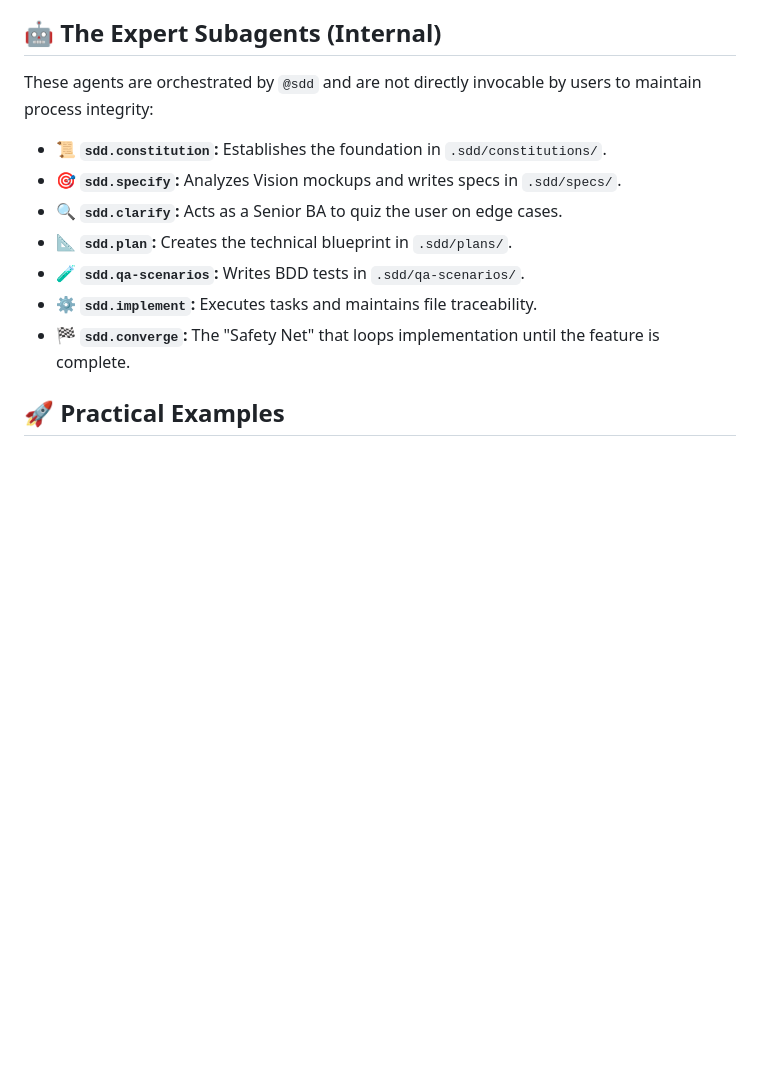
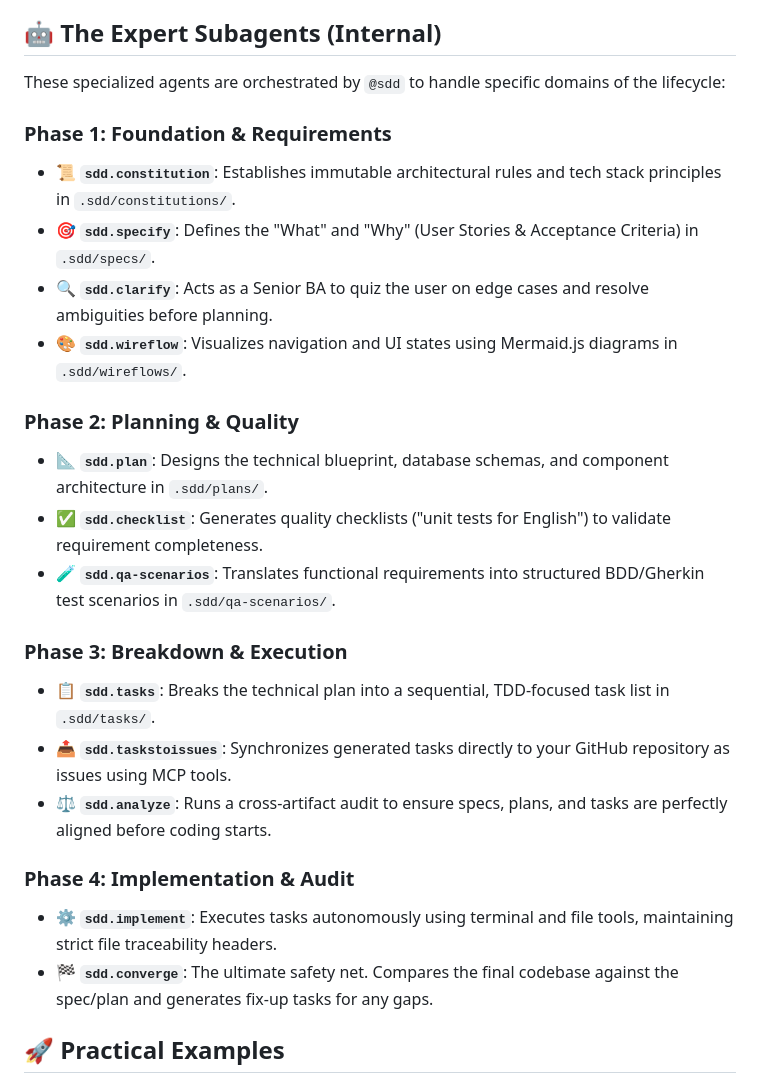
Before and after one commit to airesvsg/sdd-vscode-copilot-plugin, a Markdown page: README.md, the part around the change. Rendered like a GitHub page; blank space fills up the shorter version.

Commit message:
Revise expert subagents section in README; reorganize into phases and enhance descriptions for clarity and completeness.

```diff
--- a/README.md
+++ b/README.md
@@ -29,15 +29,27 @@ The plugin guides you through a sequential flow using **Native Handoffs**. You s
 
 ## 🤖 The Expert Subagents (Internal)
 
-These agents are orchestrated by `@sdd` and are not directly invocable by users to maintain process integrity:
+These specialized agents are orchestrated by `@sdd` to handle specific domains of the lifecycle:
 
-*   📜 **`sdd.constitution`:** Establishes the foundation in `.sdd/constitutions/`.
-*   🎯 **`sdd.specify`:** Analyzes Vision mockups and writes specs in `.sdd/specs/`.
-*   🔍 **`sdd.clarify`:** Acts as a Senior BA to quiz the user on edge cases.
-*   📐 **`sdd.plan`:** Creates the technical blueprint in `.sdd/plans/`.
-*   🧪 **`sdd.qa-scenarios`:** Writes BDD tests in `.sdd/qa-scenarios/`.
-*   ⚙️ **`sdd.implement`:** Executes tasks and maintains file traceability.
-*   🏁 **`sdd.converge`:** The "Safety Net" that loops implementation until the feature is complete.
+### Phase 1: Foundation & Requirements
+*   📜 **`sdd.constitution`**: Establishes immutable architectural rules and tech stack principles in `.sdd/constitutions/`.
+*   🎯 **`sdd.specify`**: Defines the "What" and "Why" (User Stories & Acceptance Criteria) in `.sdd/specs/`.
+*   🔍 **`sdd.clarify`**: Acts as a Senior BA to quiz the user on edge cases and resolve ambiguities before planning.
+*   🎨 **`sdd.wireflow`**: Visualizes navigation and UI states using Mermaid.js diagrams in `.sdd/wireflows/`.
+
+### Phase 2: Planning & Quality
+*   📐 **`sdd.plan`**: Designs the technical blueprint, database schemas, and component architecture in `.sdd/plans/`.
+*   ✅ **`sdd.checklist`**: Generates quality checklists ("unit tests for English") to validate requirement completeness.
+*   🧪 **`sdd.qa-scenarios`**: Translates functional requirements into structured BDD/Gherkin test scenarios in `.sdd/qa-scenarios/`.
+
+### Phase 3: Breakdown & Execution
+*   📋 **`sdd.tasks`**: Breaks the technical plan into a sequential, TDD-focused task list in `.sdd/tasks/`.
+*   📤 **`sdd.taskstoissues`**: Synchronizes generated tasks directly to your GitHub repository as issues using MCP tools.
+*   ⚖️ **`sdd.analyze`**: Runs a cross-artifact audit to ensure specs, plans, and tasks are perfectly aligned before coding starts.
+
+### Phase 4: Implementation & Audit
+*   ⚙️ **`sdd.implement`**: Executes tasks autonomously using terminal and file tools, maintaining strict file traceability headers.
+*   🏁 **`sdd.converge`**: The ultimate safety net. Compares the final codebase against the spec/plan and generates fix-up tasks for any gaps.
 
 ## 🚀 Practical Examples
 
```
